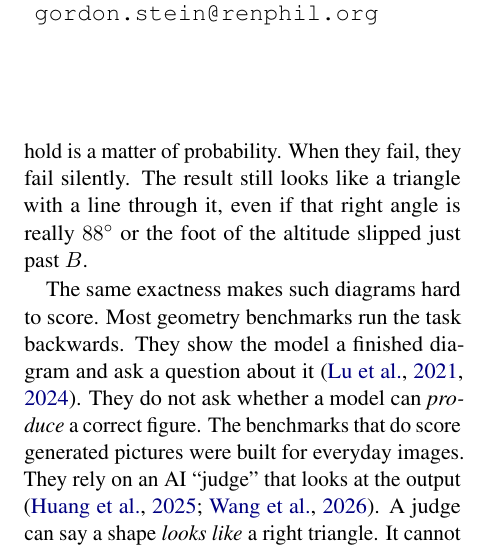
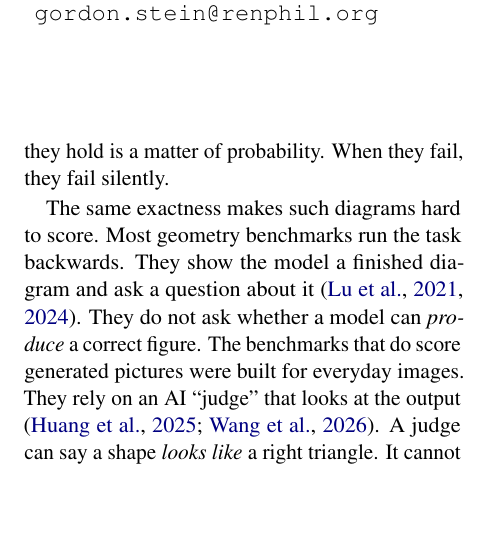
Before and after one commit to RenaissancePhilanthropy/geometry-diagram-generator, a LaTeX paper (paper-ncme/main.tex, which reads paper-ncme/sections/01_motivation.tex): part of one column of page 1 of 7, cut so that both start at the same text, the shorter picture padded with empty space. Compiled offline with pdfLaTeX.

Commit message:
NCME paper: 88-degree illustration sentence removed from the intro
Co-Authored-By: Claude Fable 5.1 <noreply@anthropic.com>
Claude-Session: https://claude.ai/code/session_016LAZ5UGFEoRFZ3Et3c8r13

```diff
--- a/paper-ncme/sections/01_motivation.tex
+++ b/paper-ncme/sections/01_motivation.tex
@@ -9,7 +9,7 @@ Producing a correct diagram is harder than it looks. Take a simple request:
 \emph{``Draw an acute triangle $ABC$ with $\angle A = 60^\circ$ and $\angle B = 70^\circ$, then draw the altitude from $C$, meeting $AB$ at $H$.''}
 \end{quote}
 
-To be correct, the drawing has to get several things \emph{exactly} right. Angle $A$ is $60^\circ$. The point $H$ lies on the segment $AB$, not past its end. The altitude meets $AB$ at a true right angle. A model that draws directly has no step where the drawing is checked against these requirements. Whether they hold is a matter of probability. When they fail, they fail silently. The result still looks like a triangle with a line through it, even if that right angle is really $88^\circ$ or the foot of the altitude slipped just past $B$.
+To be correct, the drawing has to get several things \emph{exactly} right. Angle $A$ is $60^\circ$. The point $H$ lies on the segment $AB$, not past its end. The altitude meets $AB$ at a true right angle. A model that draws directly has no step where the drawing is checked against these requirements. Whether they hold is a matter of probability. When they fail, they fail silently.
 
 The same exactness makes such diagrams hard to score. Most geometry benchmarks run the task backwards. They show the model a finished diagram and ask a question about it \citep{lu2021intergps,lu2024mathvista}. They do not ask whether a model can \emph{produce} a correct figure. The benchmarks that do score generated pictures were built for everyday images. They rely on an AI ``judge'' that looks at the output \citep{huang2025t2icompbenchpp,wang2025genexam}. A judge can say a shape \emph{looks like} a right triangle. It cannot certify that an angle is exactly $90^\circ$. For geometry diagrams, then, neither making the item nor scoring it comes for free.
 
```
Also changed, not shown: paper-ncme/PAPER_DRAFT.md (+1 -1 lines).
